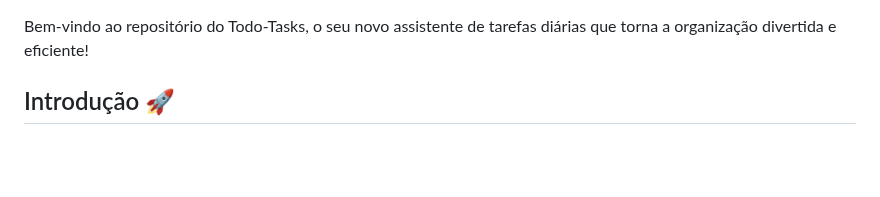
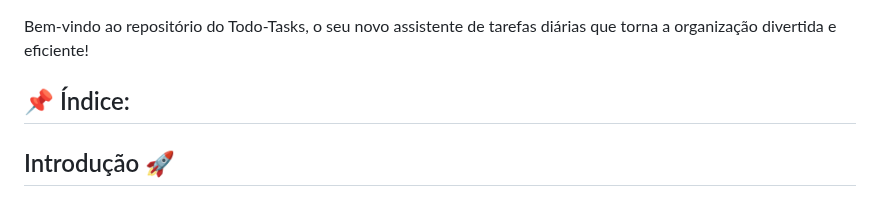
Before and after one commit to Luiz-Eduardo-BL/Todo-Tasks, a Markdown page: README.md, the part around one of its changes. Drawn GitHub-style; blank space fills up the shorter version.

```diff
--- a/README.md
+++ b/README.md
@@ -2,5 +4,8 @@
 
 Bem-vindo ao repositório do Todo-Tasks, o seu novo assistente de tarefas diárias que torna a organização divertida e eficiente!
+
+## 📌 Índice:
+
 
 ## Introdução 🚀
 
```
Also changed, not shown: other parts of README.md (+4 -1 lines).
